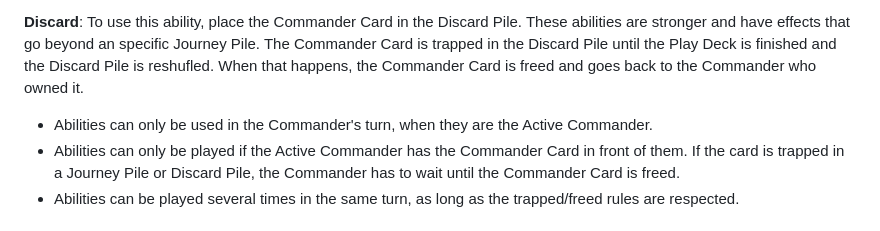
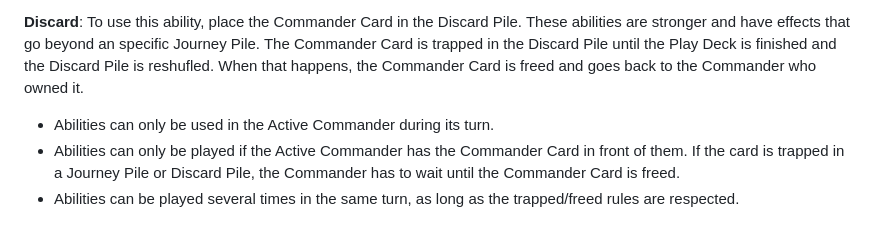
Before and after one commit to bygr-games/space-kitties-printable, a Markdown page: manuals/manual.md, the part around the change. Rendered like a GitHub page.

Commit message:
Improved Rules

```diff
--- a/manuals/manual.md
+++ b/manuals/manual.md
@@ -103,7 +103,7 @@ Each Commander has two types of abilities:
 
 **Discard**: To use this ability, place the Commander Card in the Discard Pile. These abilities are stronger and have effects that go beyond an specific Journey Pile. The Commander Card is trapped in the Discard Pile until the Play Deck is finished and the Discard Pile is reshufled. When that happens, the Commander Card is freed and goes back to the Commander who owned it.
 
-- Abilities can only be used in the Commander's turn, when they are the Active Commander.
+- Abilities can only be used in the Active Commander during its turn.
 - Abilities can only be played if the Active Commander has the Commander Card in front of them. If the card is trapped in a Journey Pile or Discard Pile, the Commander has to wait until the Commander Card is freed.
 - Abilities can be played several times in the same turn, as long as the trapped/freed rules are respected.
 
```
